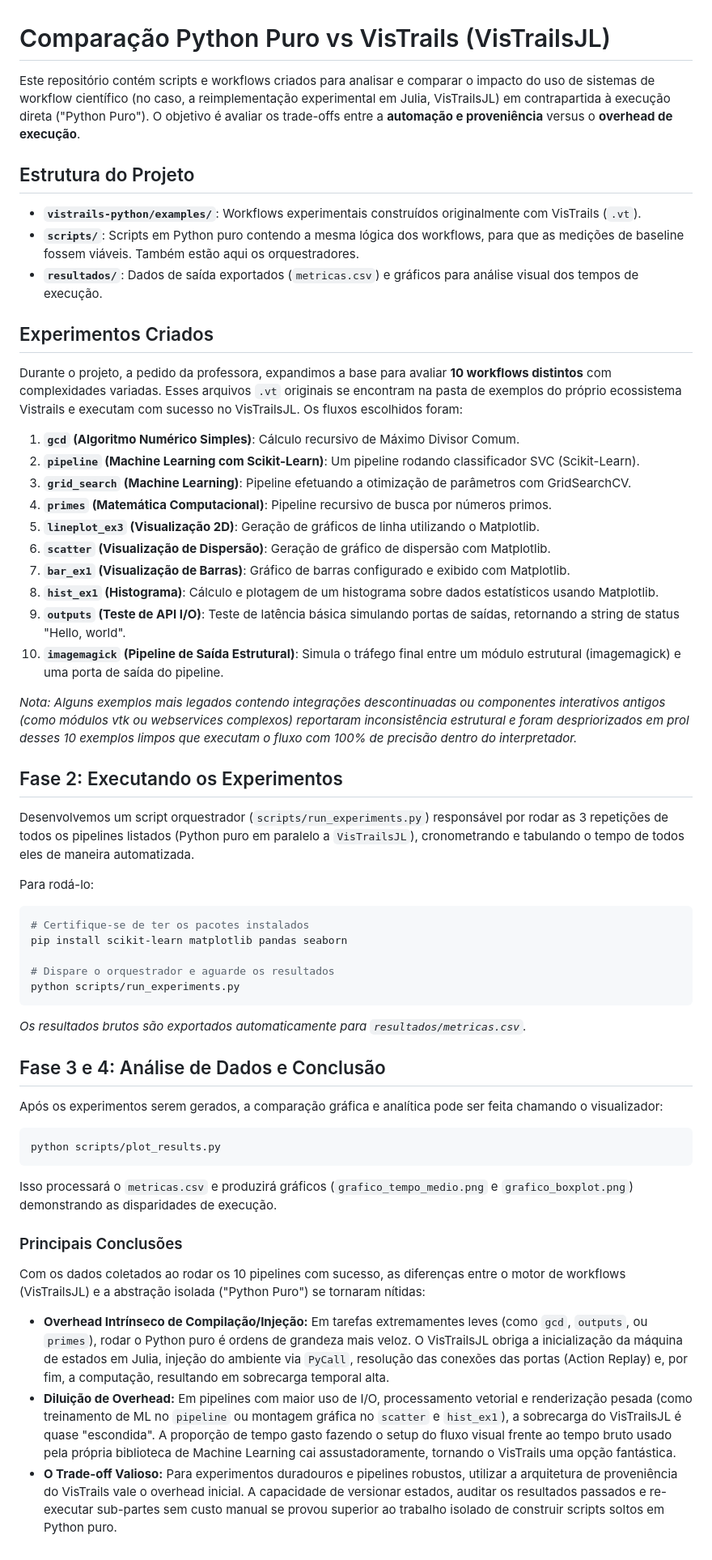
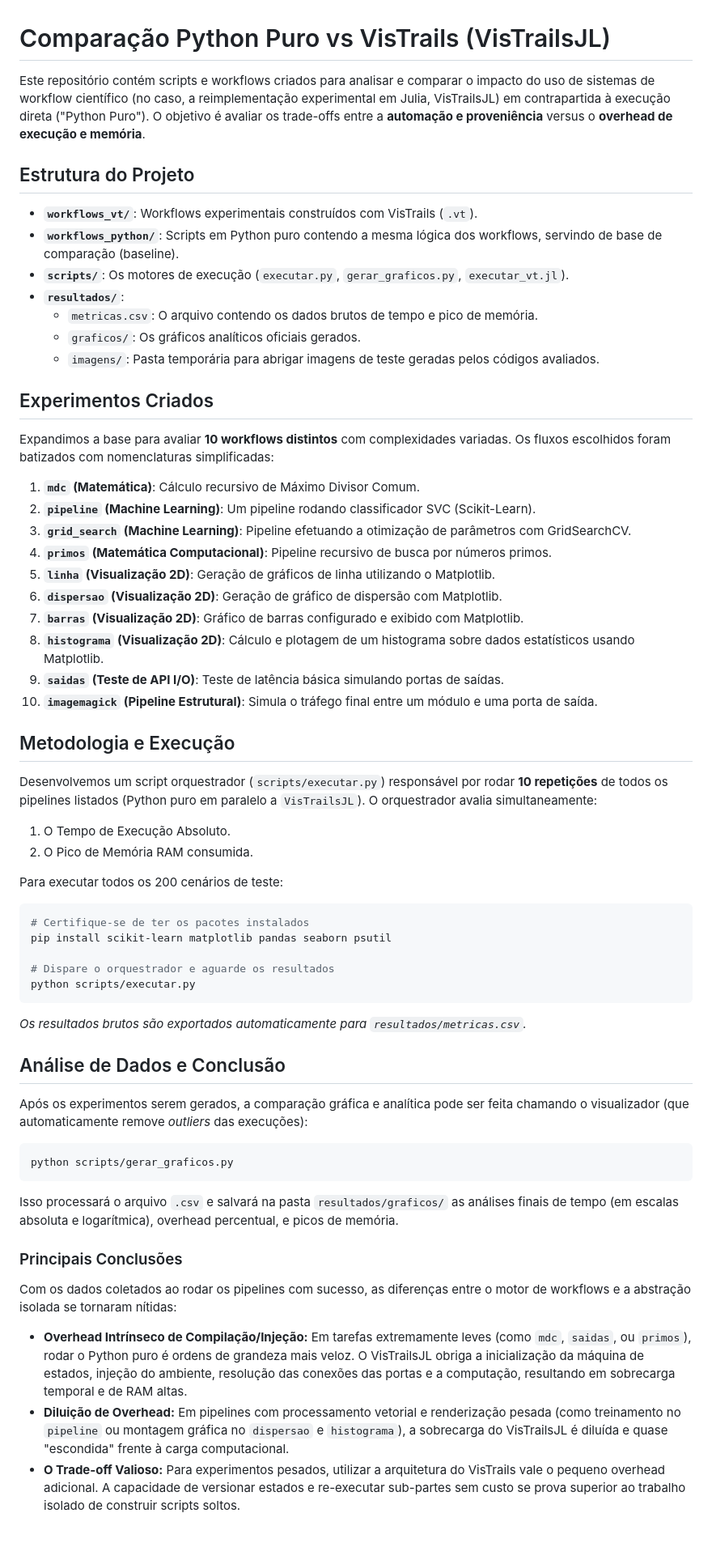
Before and after one commit to MateusFerreiraM/Vistrails-Avaliacao-Overhead, a Markdown page: README.md, the part around the change. Shown at 81% size. Rendered like a GitHub page.

Commit message:
docs: reescrevendo readme para documentar nomes novos e remocao de outliers

````diff
--- a/README.md
+++ b/README.md
@@ -1,59 +1,63 @@
 # Comparação Python Puro vs VisTrails (VisTrailsJL)
 
-Este repositório contém scripts e workflows criados para analisar e comparar o impacto do uso de sistemas de workflow científico (no caso, a reimplementação experimental em Julia, VisTrailsJL) em contrapartida à execução direta ("Python Puro"). O objetivo é avaliar os trade-offs entre a **automação e proveniência** versus o **overhead de execução**.
+Este repositório contém scripts e workflows criados para analisar e comparar o impacto do uso de sistemas de workflow científico (no caso, a reimplementação experimental em Julia, VisTrailsJL) em contrapartida à execução direta ("Python Puro"). O objetivo é avaliar os trade-offs entre a **automação e proveniência** versus o **overhead de execução e memória**.
 
 ## Estrutura do Projeto
 
-*   **`vistrails-python/examples/`**: Workflows experimentais construídos originalmente com VisTrails (`.vt`).
-*   **`scripts/`**: Scripts em Python puro contendo a mesma lógica dos workflows, para que as medições de baseline fossem viáveis. Também estão aqui os orquestradores.
-*   **`resultados/`**: Dados de saída exportados (`metricas.csv`) e gráficos para análise visual dos tempos de execução.
+*   **`workflows_vt/`**: Workflows experimentais construídos com VisTrails (`.vt`).
+*   **`workflows_python/`**: Scripts em Python puro contendo a mesma lógica dos workflows, servindo de base de comparação (baseline).
+*   **`scripts/`**: Os motores de execução (`executar.py`, `gerar_graficos.py`, `executar_vt.jl`).
+*   **`resultados/`**:
+    *   `metricas.csv`: O arquivo contendo os dados brutos de tempo e pico de memória.
+    *   `graficos/`: Os gráficos analíticos oficiais gerados.
+    *   `imagens/`: Pasta temporária para abrigar imagens de teste geradas pelos códigos avaliados.
 
 ## Experimentos Criados
 
-Durante o projeto, a pedido da professora, expandimos a base para avaliar **10 workflows distintos** com complexidades variadas. Esses arquivos `.vt` originais se encontram na pasta de exemplos do próprio ecossistema Vistrails e executam com sucesso no VisTrailsJL. Os fluxos escolhidos foram:
+Expandimos a base para avaliar **10 workflows distintos** com complexidades variadas. Os fluxos escolhidos foram batizados com nomenclaturas simplificadas:
 
-1.  **`gcd` (Algoritmo Numérico Simples)**: Cálculo recursivo de Máximo Divisor Comum.
-2.  **`pipeline` (Machine Learning com Scikit-Learn)**: Um pipeline rodando classificador SVC (Scikit-Learn).
+1.  **`mdc` (Matemática)**: Cálculo recursivo de Máximo Divisor Comum.
+2.  **`pipeline` (Machine Learning)**: Um pipeline rodando classificador SVC (Scikit-Learn).
 3.  **`grid_search` (Machine Learning)**: Pipeline efetuando a otimização de parâmetros com GridSearchCV.
-4.  **`primes` (Matemática Computacional)**: Pipeline recursivo de busca por números primos.
-5.  **`lineplot_ex3` (Visualização 2D)**: Geração de gráficos de linha utilizando o Matplotlib.
-6.  **`scatter` (Visualização de Dispersão)**: Geração de gráfico de dispersão com Matplotlib.
-7.  **`bar_ex1` (Visualização de Barras)**: Gráfico de barras configurado e exibido com Matplotlib.
-8.  **`hist_ex1` (Histograma)**: Cálculo e plotagem de um histograma sobre dados estatísticos usando Matplotlib.
-9.  **`outputs` (Teste de API I/O)**: Teste de latência básica simulando portas de saídas, retornando a string de status "Hello, world".
-10. **`imagemagick` (Pipeline de Saída Estrutural)**: Simula o tráfego final entre um módulo estrutural (imagemagick) e uma porta de saída do pipeline.
+4.  **`primos` (Matemática Computacional)**: Pipeline recursivo de busca por números primos.
+5.  **`linha` (Visualização 2D)**: Geração de gráficos de linha utilizando o Matplotlib.
+6.  **`dispersao` (Visualização 2D)**: Geração de gráfico de dispersão com Matplotlib.
+7.  **`barras` (Visualização 2D)**: Gráfico de barras configurado e exibido com Matplotlib.
+8.  **`histograma` (Visualização 2D)**: Cálculo e plotagem de um histograma sobre dados estatísticos usando Matplotlib.
+9.  **`saidas` (Teste de API I/O)**: Teste de latência básica simulando portas de saídas.
+10. **`imagemagick` (Pipeline Estrutural)**: Simula o tráfego final entre um módulo e uma porta de saída.
 
-*Nota: Alguns exemplos mais legados contendo integrações descontinuadas ou componentes interativos antigos (como módulos vtk ou webservices complexos) reportaram inconsistência estrutural e foram despriorizados em prol desses 10 exemplos limpos que executam o fluxo com 100% de precisão dentro do interpretador.*
+## Metodologia e Execução
 
-## Fase 2: Executando os Experimentos
+Desenvolvemos um script orquestrador (`scripts/executar.py`) responsável por rodar **10 repetições** de todos os pipelines listados (Python puro em paralelo a `VisTrailsJL`). O orquestrador avalia simultaneamente:
+1. O Tempo de Execução Absoluto.
+2. O Pico de Memória RAM consumida.
 
-Desenvolvemos um script orquestrador (`scripts/run_experiments.py`) responsável por rodar as 3 repetições de todos os pipelines listados (Python puro em paralelo a `VisTrailsJL`), cronometrando e tabulando o tempo de todos eles de maneira automatizada.
-
-Para rodá-lo:
+Para executar todos os 200 cenários de teste:
 ```bash
 # Certifique-se de ter os pacotes instalados
-pip install scikit-learn matplotlib pandas seaborn
+pip install scikit-learn matplotlib pandas seaborn psutil
 
 # Dispare o orquestrador e aguarde os resultados
-python scripts/run_experiments.py
+python scripts/executar.py
 ```
 
 *Os resultados brutos são exportados automaticamente para `resultados/metricas.csv`.*
 
-## Fase 3 e 4: Análise de Dados e Conclusão
+## Análise de Dados e Conclusão
 
-Após os experimentos serem gerados, a comparação gráfica e analítica pode ser feita chamando o visualizador:
+Após os experimentos serem gerados, a comparação gráfica e analítica pode ser feita chamando o visualizador (que automaticamente remove *outliers* das execuções):
 
 ```bash
-python scripts/plot_results.py
+python scripts/gerar_graficos.py
 ```
 
-Isso processará o `metricas.csv` e produzirá gráficos (`grafico_tempo_medio.png` e `grafico_boxplot.png`) demonstrando as disparidades de execução.
+Isso processará o arquivo `.csv` e salvará na pasta `resultados/graficos/` as análises finais de tempo (em escalas absoluta e logarítmica), overhead percentual, e picos de memória.
 
 ### Principais Conclusões
 
-Com os dados coletados ao rodar os 10 pipelines com sucesso, as diferenças entre o motor de workflows (VisTrailsJL) e a abstração isolada ("Python Puro") se tornaram nítidas:
+Com os dados coletados ao rodar os pipelines com sucesso, as diferenças entre o motor de workflows e a abstração isolada se tornaram nítidas:
 
-- **Overhead Intrínseco de Compilação/Injeção:** Em tarefas extremamentes leves (como `gcd`, `outputs`, ou `primes`), rodar o Python puro é ordens de grandeza mais veloz. O VisTrailsJL obriga a inicialização da máquina de estados em Julia, injeção do ambiente via `PyCall`, resolução das conexões das portas (Action Replay) e, por fim, a computação, resultando em sobrecarga temporal alta.
-- **Diluição de Overhead:** Em pipelines com maior uso de I/O, processamento vetorial e renderização pesada (como treinamento de ML no `pipeline` ou montagem gráfica no `scatter` e `hist_ex1`), a sobrecarga do VisTrailsJL é quase "escondida". A proporção de tempo gasto fazendo o setup do fluxo visual frente ao tempo bruto usado pela própria biblioteca de Machine Learning cai assustadoramente, tornando o VisTrails uma opção fantástica.
-- **O Trade-off Valioso:** Para experimentos duradouros e pipelines robustos, utilizar a arquitetura de proveniência do VisTrails vale o overhead inicial. A capacidade de versionar estados, auditar os resultados passados e re-executar sub-partes sem custo manual se provou superior ao trabalho isolado de construir scripts soltos em Python puro.
+- **Overhead Intrínseco de Compilação/Injeção:** Em tarefas extremamente leves (como `mdc`, `saidas`, ou `primos`), rodar o Python puro é ordens de grandeza mais veloz. O VisTrailsJL obriga a inicialização da máquina de estados, injeção do ambiente, resolução das conexões das portas e a computação, resultando em sobrecarga temporal e de RAM altas.
+- **Diluição de Overhead:** Em pipelines com processamento vetorial e renderização pesada (como treinamento no `pipeline` ou montagem gráfica no `dispersao` e `histograma`), a sobrecarga do VisTrailsJL é diluída e quase "escondida" frente à carga computacional.
+- **O Trade-off Valioso:** Para experimentos pesados, utilizar a arquitetura do VisTrails vale o pequeno overhead adicional. A capacidade de versionar estados e re-executar sub-partes sem custo se prova superior ao trabalho isolado de construir scripts soltos.
````
